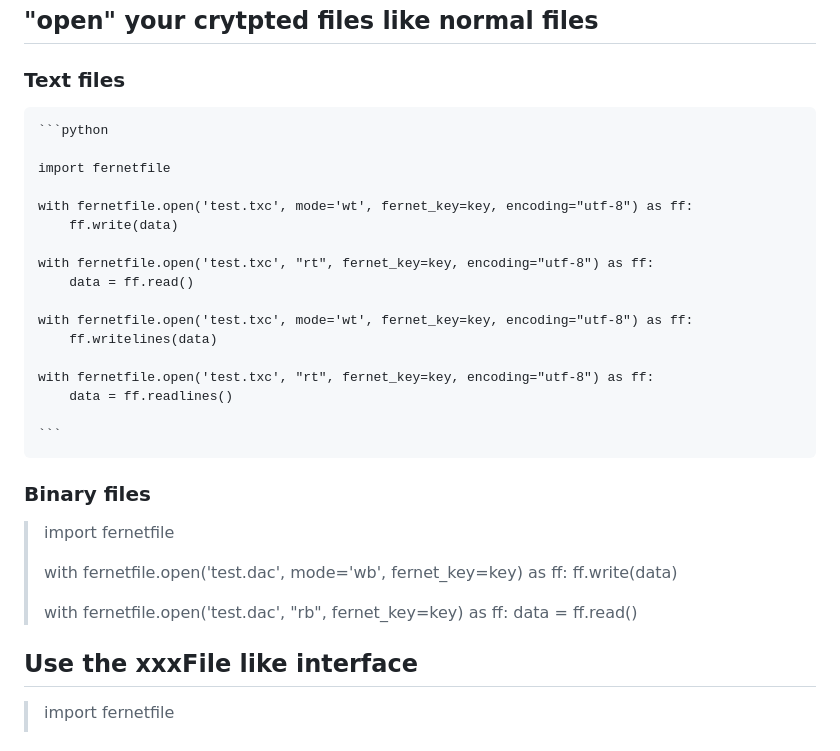
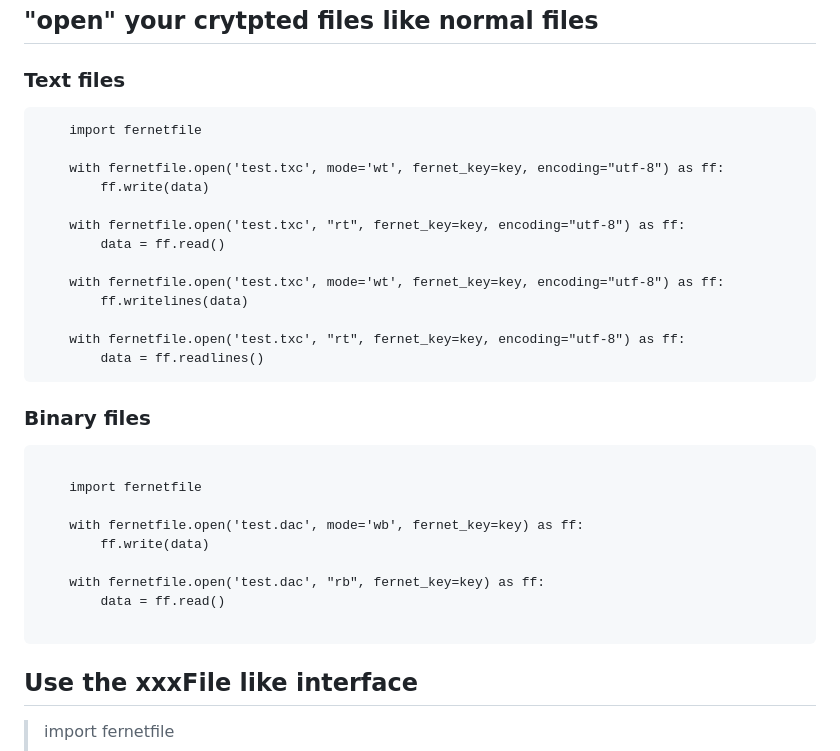
Before and after one commit to bibi21000/FernetFile, a Markdown page: README.md, the part around the change. GitHub-like rendering.

````diff
--- a/README.md
+++ b/README.md
@@ -24,8 +24,7 @@ Losing this key means losing the data.
 
 ### Text files
 
-    ```python
-
+```
     import fernetfile
 
     with fernetfile.open('test.txc', mode='wt', fernet_key=key, encoding="utf-8") as ff:
@@ -39,18 +38,21 @@ Losing this key means losing the data.
 
     with fernetfile.open('test.txc', "rt", fernet_key=key, encoding="utf-8") as ff:
         data = ff.readlines()
-
-    ```
+```
 
 ### Binary files
 
->    import fernetfile
->
->    with fernetfile.open('test.dac', mode='wb', fernet_key=key) as ff:
->        ff.write(data)
->
->    with fernetfile.open('test.dac', "rb", fernet_key=key) as ff:
->        data = ff.read()
+```
+
+    import fernetfile
+
+    with fernetfile.open('test.dac', mode='wb', fernet_key=key) as ff:
+        ff.write(data)
+
+    with fernetfile.open('test.dac', "rb", fernet_key=key) as ff:
+        data = ff.read()
+
+```
 
 ## Use the xxxFile like interface
 
````
